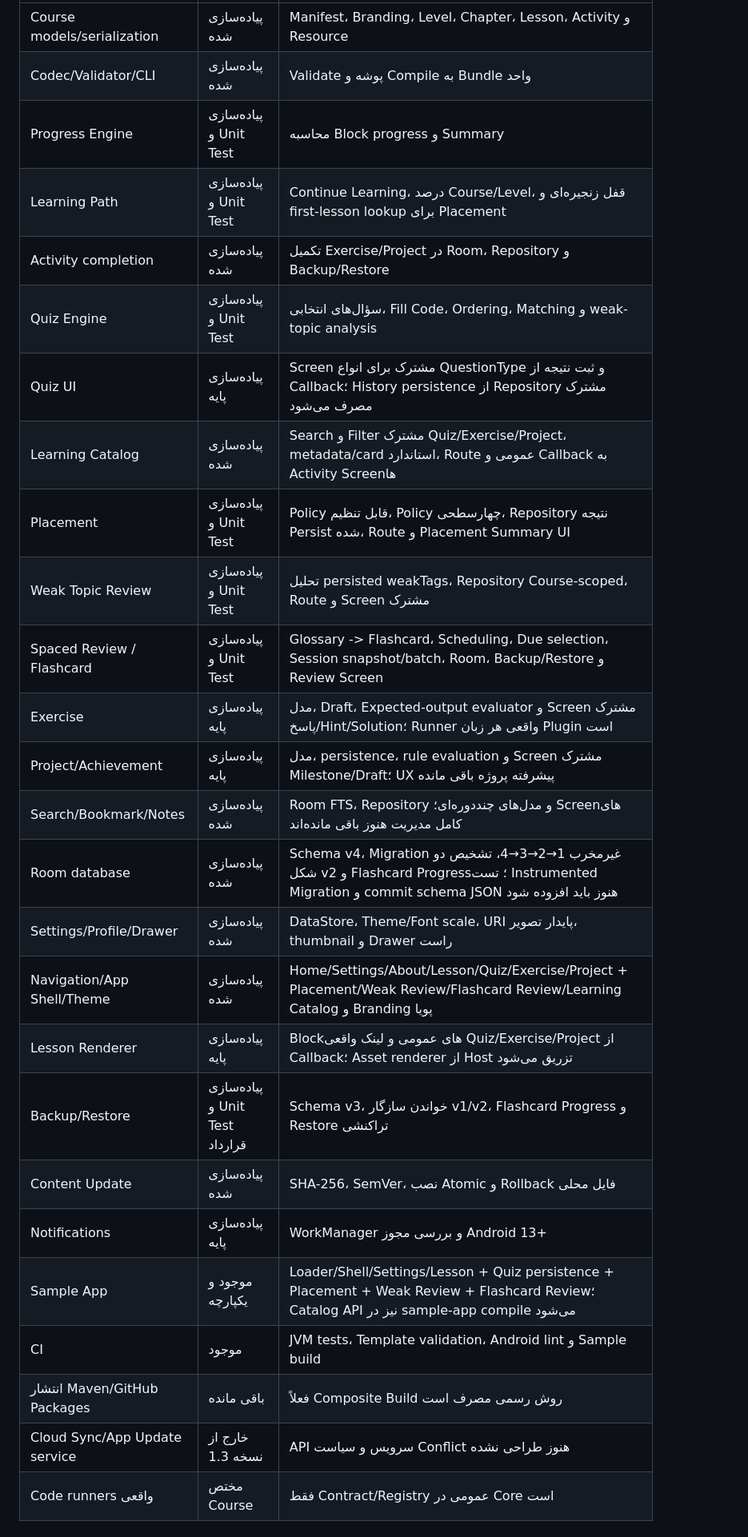
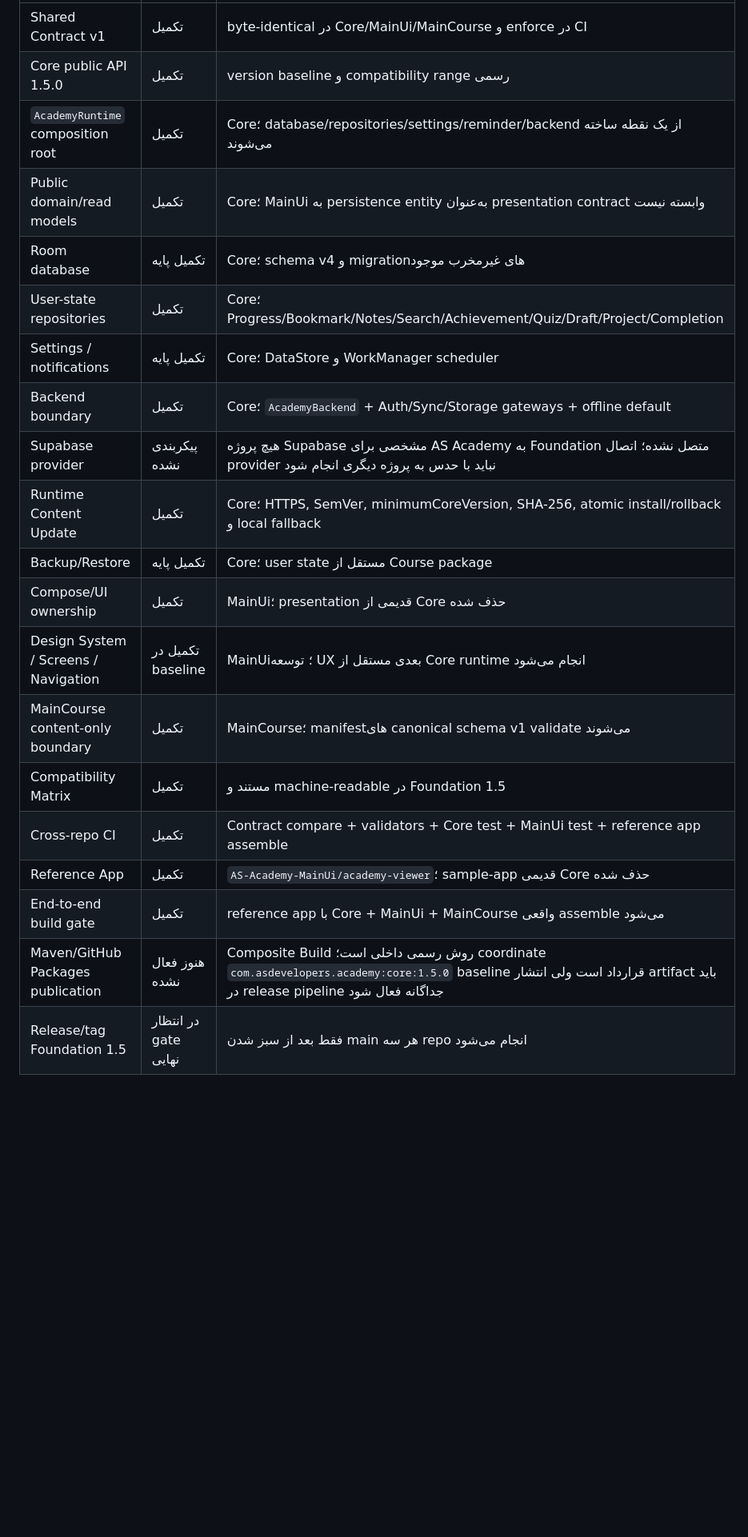
Before and after one commit to waxew/AS-Academy-Core, a Markdown page: docs/implementation-status.md, the part around one of its changes. Shown at 80% size. GitHub-like rendering; blank space fills up the shorter version.

Commit message:
docs: refresh Foundation 1.5 implementation status

```diff
--- a/docs/implementation-status.md
+++ b/docs/implementation-status.md
@@ -8,28 +8,22 @@
 |---|---|---|
-| Course models/serialization | پیاده‌سازی شده | Manifest، Branding، Level، Chapter، Lesson، Activity و Resource |
-| Codec/Validator/CLI | پیاده‌سازی شده | Validate پوشه و Compile به Bundle واحد |
-| Progress Engine | پیاده‌سازی و Unit Test | محاسبه Block progress و Summary |
-| Learning Path | پیاده‌سازی و Unit Test | Continue Learning، درصد Course/Level، قفل زنجیره‌ای و first-lesson lookup برای Placement |
-| Activity completion | پیاده‌سازی شده | تکمیل Exercise/Project در Room، Repository و Backup/Restore |
-| Quiz Engine | پیاده‌سازی و Unit Test | سؤال‌های انتخابی، Fill Code، Ordering، Matching و weak-topic analysis |
-| Quiz UI | پیاده‌سازی پایه | Screen مشترک برای انواع QuestionType و ثبت نتیجه از Callback؛ History persistence از Repository مشترک مصرف می‌شود |
-| Learning Catalog | پیاده‌سازی شده | Search و Filter مشترک Quiz/Exercise/Project، metadata/card استاندارد، Route عمومی و Callback به Activity Screenها |
-| Placement | پیاده‌سازی و Unit Test | Policy قابل تنظیم، Policy چهارسطحی، Repository نتیجه Persist شده، Route و Placement Summary UI |
-| Weak Topic Review | پیاده‌سازی و Unit Test | تحلیل persisted weakTags، Repository Course-scoped، Route و Screen مشترک |
-| Spaced Review / Flashcard | پیاده‌سازی و Unit Test | Glossary -> Flashcard، Scheduling، Due selection، Session snapshot/batch، Room، Backup/Restore و Review Screen |
-| Exercise | پیاده‌سازی پایه | مدل، Draft، Expected-output evaluator و Screen مشترک پاسخ/Hint/Solution؛ Runner واقعی هر زبان Plugin است |
-| Project/Achievement | پیاده‌سازی پایه | مدل، persistence، rule evaluation و Screen مشترک Milestone/Draft؛ UX پیشرفته پروژه باقی مانده |
-| Search/Bookmark/Notes | پیاده‌سازی شده | Room FTS، Repository و مدل‌های چنددوره‌ای؛ Screenهای کامل مدیریت هنوز باقی مانده‌اند |
-| Room database | پیاده‌سازی شده | Schema v4، Migration غیرمخرب 1→2→3→4، تشخیص دو شکل v2 و Flashcard Progress؛ تست Instrumented Migration و commit schema JSON هنوز باید افزوده شود |
-| Settings/Profile/Drawer | پیاده‌سازی شده | DataStore، Theme/Font scale، URI پایدار تصویر، thumbnail و Drawer راست |
-| Navigation/App Shell/Theme | پیاده‌سازی شده | Home/Settings/About/Lesson/Quiz/Exercise/Project + Placement/Weak Review/Flashcard Review/Learning Catalog و Branding پویا |
-| Lesson Renderer | پیاده‌سازی پایه | Blockهای عمومی و لینک واقعی Quiz/Exercise/Project از Callback؛ Asset renderer از Host تزریق می‌شود |
-| Backup/Restore | پیاده‌سازی و Unit Test قرارداد | Schema v3، خواندن سازگار v1/v2، Flashcard Progress و Restore تراکنشی |
-| Content Update | پیاده‌سازی شده | SHA-256، SemVer، نصب Atomic و Rollback فایل محلی |
-| Notifications | پیاده‌سازی پایه | WorkManager و بررسی مجوز Android 13+ |
-| Sample App | موجود و یکپارچه | Loader/Shell/Settings/Lesson + Quiz persistence + Placement + Weak Review + Flashcard Review؛ Catalog API نیز در sample-app compile می‌شود |
-| CI | موجود | JVM tests، Template validation، Android lint و Sample build |
-| انتشار Maven/GitHub Packages | باقی مانده | فعلاً Composite Build روش رسمی مصرف است |
-| Cloud Sync/App Update service | خارج از نسخه 1.3 | API سرویس و سیاست Conflict هنوز طراحی نشده |
-| Code runners واقعی | مختص Course | فقط Contract/Registry عمومی در Core است |
+| Shared Contract v1 | تکمیل | byte-identical در Core/MainUi/MainCourse و enforce در CI |
+| Core public API 1.5.0 | تکمیل | version baseline و compatibility range رسمی |
+| `AcademyRuntime` composition root | تکمیل | Core؛ database/repositories/settings/reminder/backend از یک نقطه ساخته می‌شوند |
+| Public domain/read models | تکمیل | Core؛ MainUi به persistence entity به‌عنوان presentation contract وابسته نیست |
+| Room database | تکمیل پایه | Core؛ schema v4 و migrationهای غیرمخرب موجود |
+| User-state repositories | تکمیل | Core؛ Progress/Bookmark/Notes/Search/Achievement/Quiz/Draft/Project/Completion |
+| Settings / notifications | تکمیل پایه | Core؛ DataStore و WorkManager scheduler |
+| Backend boundary | تکمیل | Core؛ `AcademyBackend` + Auth/Sync/Storage gateways + offline default |
+| Supabase provider | پیکربندی نشده | هیچ پروژه Supabase مشخصی برای AS Academy به Foundation متصل نشده؛ اتصال provider نباید با حدس به پروژه دیگری انجام شود |
+| Runtime Content Update | تکمیل | Core؛ HTTPS, SemVer, minimumCoreVersion, SHA-256, atomic install/rollback و local fallback |
+| Backup/Restore | تکمیل پایه | Core؛ user state مستقل از Course package |
+| Compose/UI ownership | تکمیل | MainUi؛ presentation قدیمی از Core حذف شده |
+| Design System / Screens / Navigation | تکمیل در baseline | MainUi؛ توسعه UX بعدی مستقل از Core runtime انجام می‌شود |
+| MainCourse content-only boundary | تکمیل | MainCourse؛ manifestهای canonical schema v1 validate می‌شوند |
+| Compatibility Matrix | تکمیل | مستند و machine-readable در Foundation 1.5 |
+| Cross-repo CI | تکمیل | Contract compare + validators + Core test + MainUi test + reference app assemble |
+| Reference App | تکمیل | `AS-Academy-MainUi/academy-viewer`؛ sample-app قدیمی Core حذف شده |
+| End-to-end build gate | تکمیل | reference app با Core + MainUi + MainCourse واقعی assemble می‌شود |
+| Maven/GitHub Packages publication | هنوز فعال نشده | Composite Build روش رسمی داخلی است؛ coordinate `com.asdevelopers.academy:core:1.5.0` baseline قرارداد است ولی انتشار artifact باید در release pipeline جداگانه فعال شود |
+| Release/tag Foundation 1.5 | در انتظار gate نهایی | فقط بعد از سبز شدن main هر سه repo انجام می‌شود |
 
```
Also changed, not shown: other parts of docs/implementation-status.md (+25 -14 lines).
